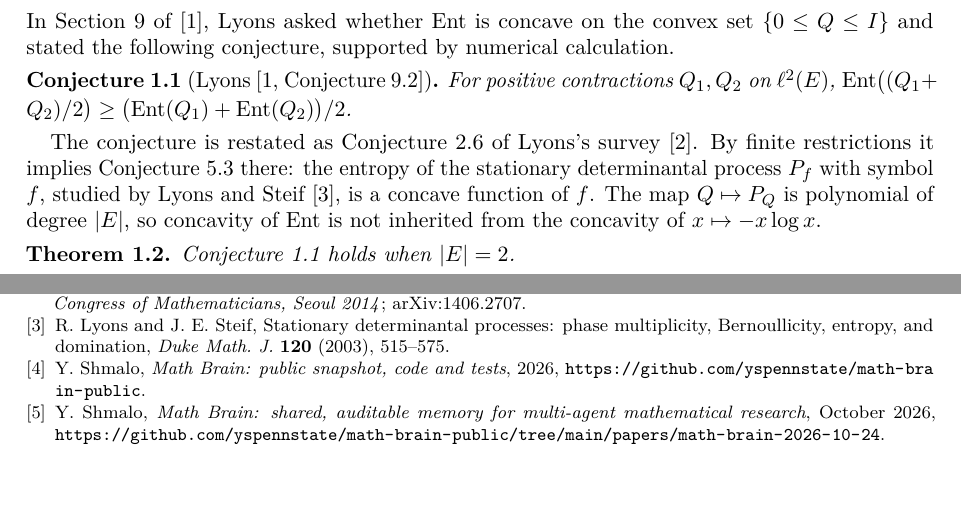
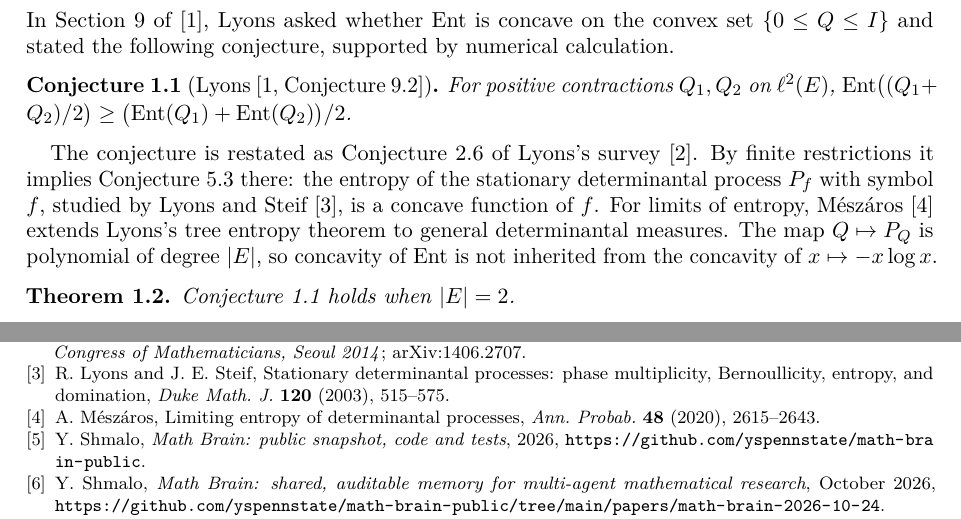
Before and after one commit to yspennstate/lyons-determinantal-entropy-two-points, a LaTeX paper (paper/main.tex): two parts of pages 1 and 7 of 8 before the commit and two parts of pages 1 and 8 of 8 after it, joined at a grey line, cut so that both start at the same text, the shorter picture padded with empty space. Compiled offline with pdfLaTeX.

Commit message:
Cite Meszaros on limiting entropy

```diff
--- a/paper/main.tex
+++ b/paper/main.tex
@@ -46,7 +46,7 @@ In Section~9 of \cite{Ly03}, Lyons asked whether $\Ent$ is concave on the convex
 For positive contractions $Q_1,Q_2$ on $\ell^2(E)$, $\Ent\bigl((Q_1+Q_2)/2\bigr)\ge\bigl(\Ent(Q_1)+\Ent(Q_2)\bigr)/2$.
 \end{conjecture}
 
-The conjecture is restated as Conjecture~2.6 of Lyons's survey \cite{Ly14}. By finite restrictions it implies Conjecture~5.3 there: the entropy of the stationary determinantal process $P_f$ with symbol $f$, studied by Lyons and Steif \cite{LS03}, is a concave function of $f$. The map $Q\mapsto P_Q$ is polynomial of degree $|E|$, so concavity of $\Ent$ is not inherited from the concavity of $x\mapsto -x\log x$.
+The conjecture is restated as Conjecture~2.6 of Lyons's survey \cite{Ly14}. By finite restrictions it implies Conjecture~5.3 there: the entropy of the stationary determinantal process $P_f$ with symbol $f$, studied by Lyons and Steif \cite{LS03}, is a concave function of $f$. For limits of entropy, M\'esz\'aros \cite{Me20} extends Lyons's tree entropy theorem to general determinantal measures. The map $Q\mapsto P_Q$ is polynomial of degree $|E|$, so concavity of $\Ent$ is not inherited from the concavity of $x\mapsto -x\log x$.
 
 \begin{theorem}\label{thm:main}
 Conjecture~\ref{conj} holds when $|E|=2$.
@@ -283,6 +283,9 @@ R.~Lyons, Determinantal probability: basic properties and conjectures, in \emph{
 \bibitem{LS03}
 R.~Lyons and J.~E.~Steif, Stationary determinantal processes: phase multiplicity, Bernoullicity, entropy, and domination, \emph{Duke Math. J.} \textbf{120} (2003), 515--575.
 
+\bibitem{Me20}
+A.~M\'esz\'aros, Limiting entropy of determinantal processes, \emph{Ann. Probab.} \textbf{48} (2020), 2615--2643.
+
 \bibitem{MathBrainRepo} Y.~Shmalo, \emph{Math Brain: public snapshot, code and tests}, 2026, \url{https://github.com/yspennstate/math-brain-public}.
 
 \bibitem{MathBrainPaper} Y.~Shmalo, \emph{Math Brain: shared, auditable memory for multi-agent mathematical research}, October 2026, \url{https://github.com/yspennstate/math-brain-public/tree/main/papers/math-brain-2026-10-24}.
```
Also changed, not shown: paper/main.pdf.
